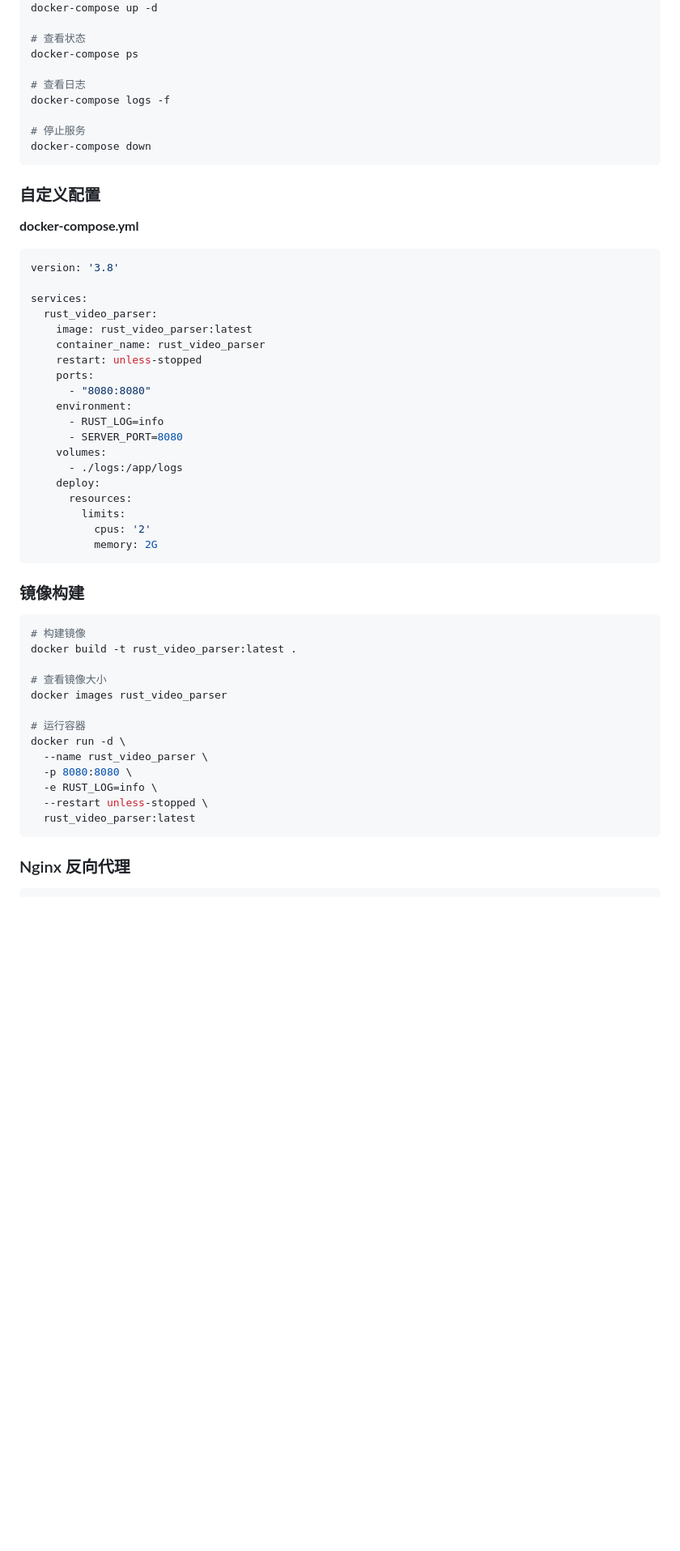
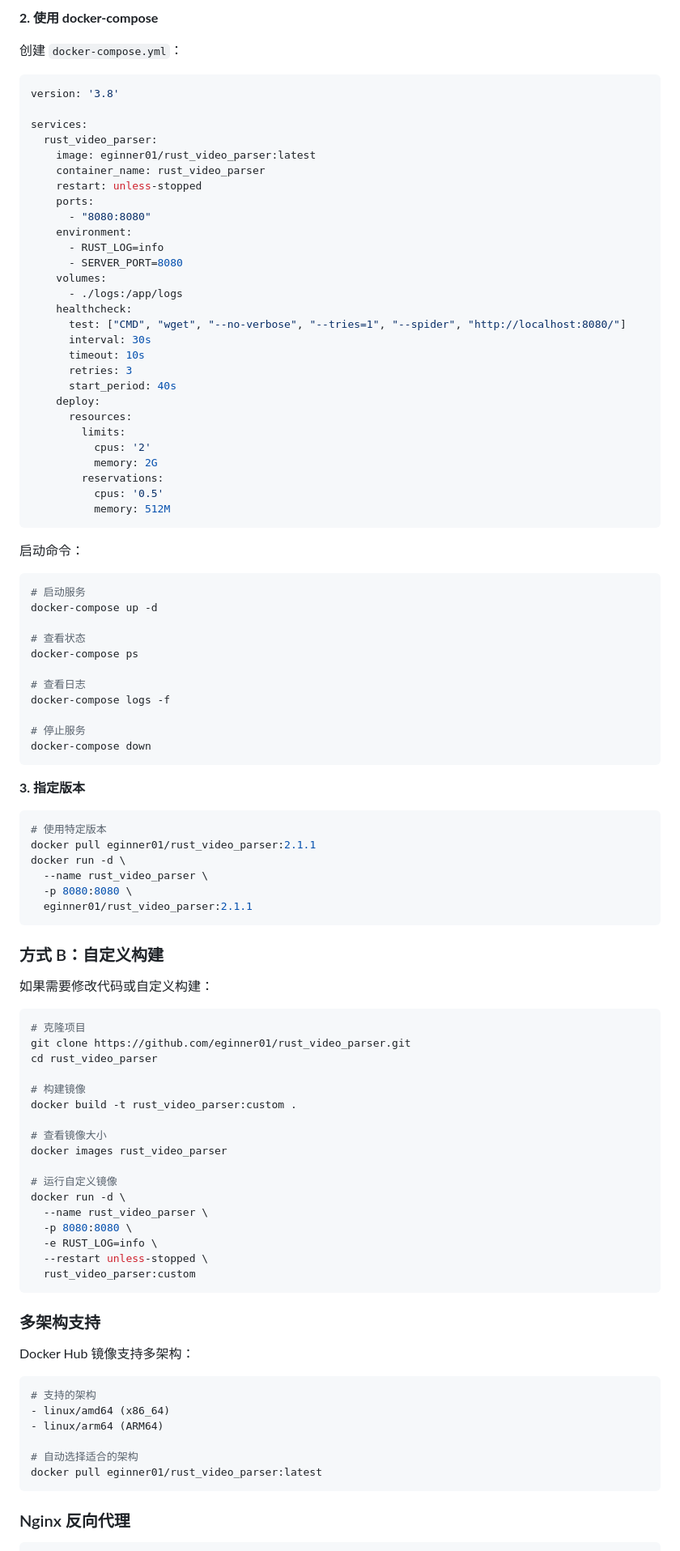
Before and after one commit to eginner01/rust_video, a Markdown page: README.md, the part around one of its changes. Shown at 81% size. Drawn GitHub-style; blank space fills up the shorter version.

````diff
--- a/README.md
+++ b/README.md
@@ -296,3 +381,42 @@ GET /platforms
+**2. 使用 docker-compose**
+
+创建 `docker-compose.yml`：
+
+```yaml
+version: '3.8'
+
+services:
+  rust_video_parser:
+    image: eginner01/rust_video_parser:latest
+    container_name: rust_video_parser
+    restart: unless-stopped
+    ports:
+      - "8080:8080"
+    environment:
+      - RUST_LOG=info
+      - SERVER_PORT=8080
+    volumes:
+      - ./logs:/app/logs
+    healthcheck:
+      test: ["CMD", "wget", "--no-verbose", "--tries=1", "--spider", "http://localhost:8080/"]
+      interval: 30s
+      timeout: 10s
+      retries: 3
+      start_period: 40s
+    deploy:
+      resources:
+        limits:
+          cpus: '2'
+          memory: 2G
+        reservations:
+          cpus: '0.5'
+          memory: 512M
+```
+
+启动命令：
+
+```bash
+# 启动服务
 docker-compose up -d
 
 # 查看状态
@@ -305,48 +429,52 @@ docker-compose logs -f
 docker-compose down
 ```
 
-### 自定义配置
+**3. 指定版本**
 
-**docker-compose.yml**
-
-```yaml
-version: '3.8'
-
-services:
-  rust_video_parser:
-    image: rust_video_parser:latest
-    container_name: rust_video_parser
-    restart: unless-stopped
-    ports:
-      - "8080:8080"
-    environment:
-      - RUST_LOG=info
-      - SERVER_PORT=8080
-    volumes:
-      - ./logs:/app/logs
-    deploy:
-      resources:
-        limits:
-          cpus: '2'
-          memory: 2G
+```bash
+# 使用特定版本
+docker pull eginner01/rust_video_parser:2.1.1
+docker run -d \
+  --name rust_video_parser \
+  -p 8080:8080 \
+  eginner01/rust_video_parser:2.1.1
 ```
 
-### 镜像构建
+### 方式 B：自定义构建
+
+如果需要修改代码或自定义构建：
 
 ```bash
+# 克隆项目
+git clone https://github.com/eginner01/rust_video_parser.git
+cd rust_video_parser
+
 # 构建镜像
-docker build -t rust_video_parser:latest .
+docker build -t rust_video_parser:custom .
 
 # 查看镜像大小
 docker images rust_video_parser
 
-# 运行容器
+# 运行自定义镜像
 docker run -d \
   --name rust_video_parser \
   -p 8080:8080 \
   -e RUST_LOG=info \
   --restart unless-stopped \
-  rust_video_parser:latest
+  rust_video_parser:custom
+```
+
+### 多架构支持
+
+Docker Hub 镜像支持多架构：
+
+```bash
+# 支持的架构
+- linux/amd64 (x86_64)
+- linux/arm64 (ARM64)
+
+# 自动选择适合的架构
+docker pull eginner01/rust_video_parser:latest
 ```
 
 ### Nginx 反向代理
````
Also changed, not shown: other parts of README.md (+108 -14 lines).
